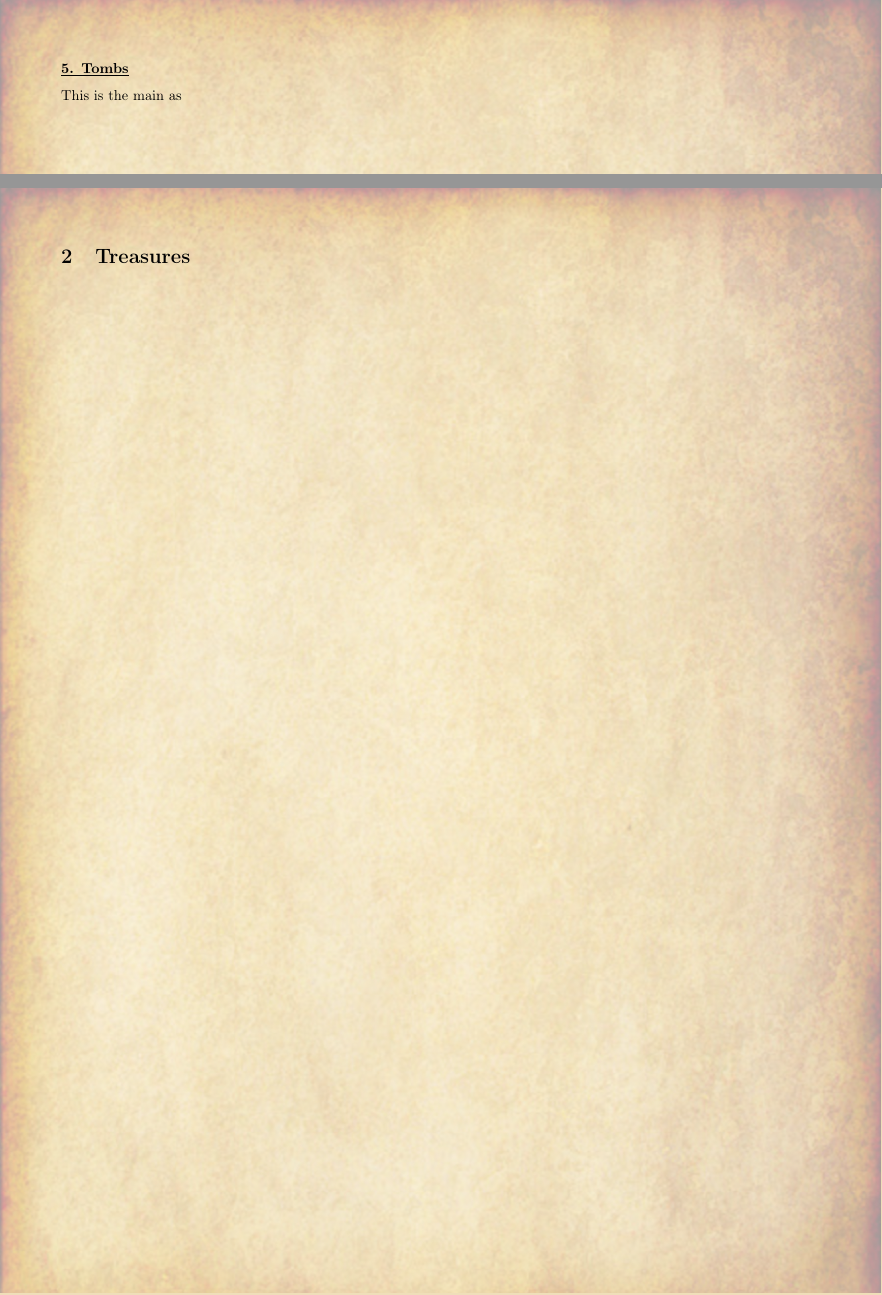
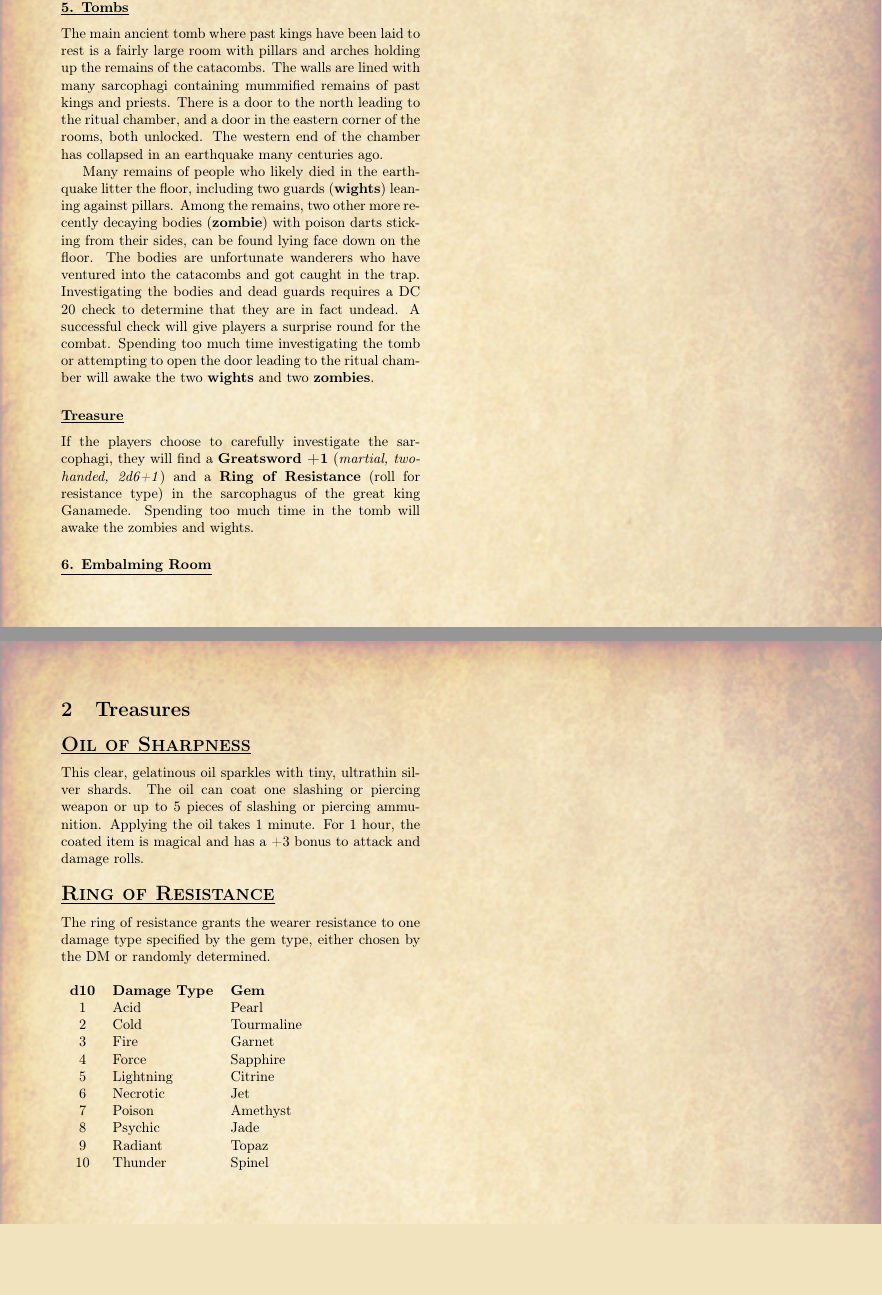
Before and after one commit to leblancdavid/dnd-adventures, a LaTeX document (Curse of Valboro Island/main.tex, which reads Curse of Valboro Island/sections/part1.tex, Curse of Valboro Island/sections/treasures.tex): two parts of pages 9 and 10 of 14, joined at a grey line, cut so that both start at the same text, the shorter picture padded with empty space. Compiled offline with pdfLaTeX.

Commit message:
Updated part 1 and treasures

```diff
--- a/Curse of Valboro Island/sections/part1.tex
+++ b/Curse of Valboro Island/sections/part1.tex
@@ -185,7 +185,16 @@ The catacombs of the Vael'boras temple are ancient and were used  as tombs for n
 There is a \textbf{trap} on the floor which fires a poison dart from the ceiling support. Spotting the trap will require a DC 12 perception or investigation check. Springing the trap requires a DC 15 dexterity saving throw to avoid the dart. A failure deals 2d8 damage and poisons the target, while a success halves the damage and the target is not poisoned. This trap is used by Laeroth to ward off possible intruders. There is a switch to disable the trap hidden behind a support column on the wall which requires a DC 15 investigation check to find. If the trap is not disarmed, the players will have to perform an acrobatics check to jump over the trap to avoid it.
 
 \subsubsection*{\underline{5. Tombs}}
-This is the main as
+The main ancient tomb where past kings have been laid to rest is a fairly large room with pillars and arches holding up the remains of the catacombs. The walls are lined with many sarcophagi containing mummified remains of past kings and priests. There is a door to the north leading to the ritual chamber, and a door in the eastern corner of the rooms, both unlocked. The western end of the chamber has collapsed in an earthquake many centuries ago.
+
+Many remains of people who likely died in the earthquake litter the floor, including two guards (\textbf{wights}) leaning against pillars. Among the remains, two other more recently decaying bodies (\textbf{zombie}) with poison darts sticking from their sides, can be found lying face down on the floor. The bodies are unfortunate wanderers who have ventured into the catacombs and got caught in the trap. Investigating the bodies and dead guards requires a DC 20 check to determine that they are in fact undead. A successful check will give players a surprise round for the combat. Spending too much time investigating the tomb or attempting to open the door leading to the ritual chamber will awake the two \textbf{wights} and two \textbf{zombies}.
+
+
+\subsubsection*{\underline{\textbf{Treasure}}}
+If the players choose to carefully investigate the sarcophagi, they will find a \textbf{Greatsword +1} (\emph{martial, two-handed, 2d6+1}) and a \textbf{Ring of Resistance} (roll for resistance type) in the sarcophagus of the great king Ganamede. Spending too much time in the tomb will awake the zombies and wights.
+
+\subsubsection*{\underline{6. Embalming Room}}
+
 
 \end{multicols*}
 
--- a/Curse of Valboro Island/sections/treasures.tex
+++ b/Curse of Valboro Island/sections/treasures.tex
@@ -1,3 +1,30 @@
 \section{Treasures}
 
+\begin{multicols*}{2}
+
+\subsubsection*{\underline{\textsc{\Large Oil of Sharpness}}}
+This clear, gelatinous oil sparkles with tiny, ultrathin silver shards. The oil can coat one slashing or piercing weapon or up to 5 pieces of slashing or piercing ammunition. Applying the oil takes 1 minute. For 1 hour, the coated item is magical and has a +3 bonus to attack and damage rolls.
+
+\subsubsection*{\underline{\textsc{\Large Ring of Resistance}}}
+The ring of resistance grants the wearer resistance to one damage type specified by the gem type, either chosen by the DM or randomly determined.
+
+\begin{table}[H]
+	\begin{tabular}{cll}
+		\textbf{d10} & \textbf{Damage Type} & \textbf{Gem} \\
+		1 & Acid & Pearl \\
+		2 & Cold & Tourmaline \\
+		3 & Fire & Garnet \\
+		4 & Force & Sapphire \\
+		5 & Lightning & Citrine \\
+		6 & Necrotic & Jet \\
+		7 & Poison & Amethyst \\
+		8 & Psychic & Jade \\
+		9 & Radiant & Topaz \\
+		10 & Thunder & Spinel \\
+	\end{tabular}
+\end{table}
+
+
+\end{multicols*}
+
 \pagebreak
```
Also changed, not shown: Curse of Valboro Island/main.pdf, Curse of Valboro Island/sections/part1.tex (2 more changed lines).
